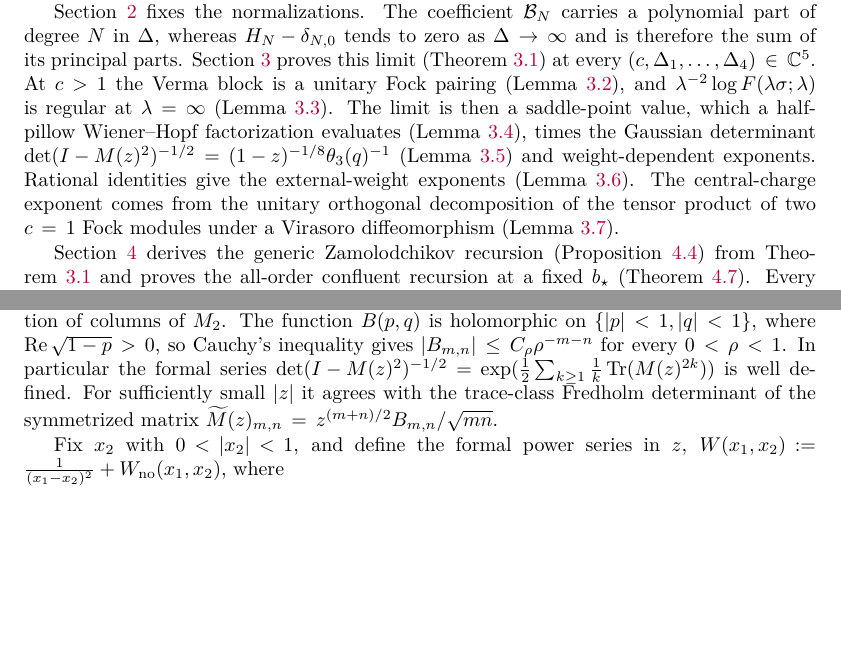
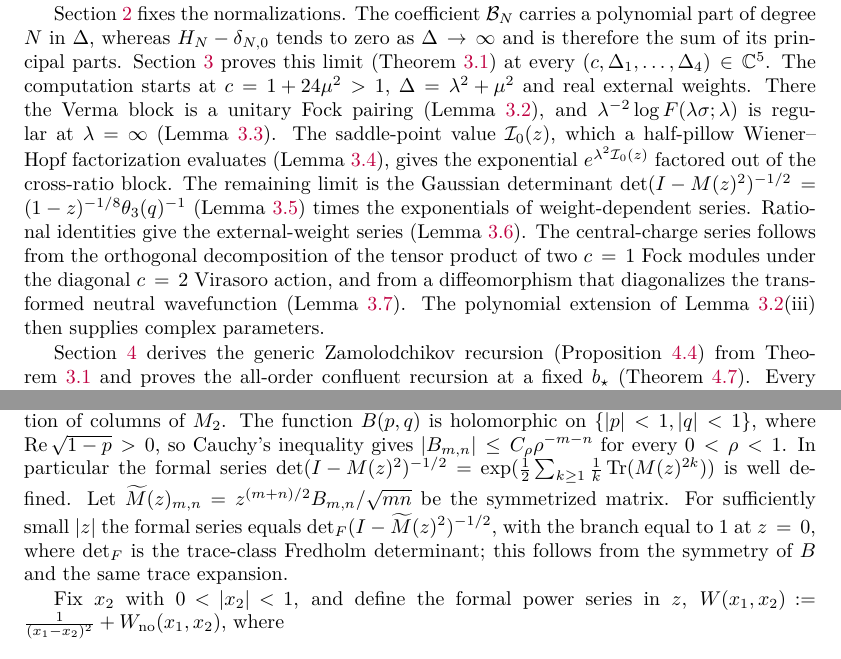
Before and after one commit to skypher/virasoro, a LaTeX paper (sphere/paper.tex): two parts of pages 2 and 11 of 26 before the commit and two parts of pages 2 and 11 of 27 after it, joined at a grey line, cut so that both start at the same text, the shorter picture padded with empty space. Compiled offline with pdfLaTeX.

Commit message:
sphere: yang2 round-4 precision fixes
Abstract and introduction: the central-charge exponent comes from the
orthogonal decomposition under the diagonal c=2 action plus a
diffeomorphism diagonalizing the neutral wavefunction; the introduction
separates the saddle exponential from the Gaussian limit and states the
starting parameters (c>1, Delta = lambda^2 + mu^2, real weights) and the
polynomial extension. Lemma 3.3 proof: scope of the dependence sentence.
Bergman-kernel proof: det_F(I - Mtilde^2)^{-1/2} with branch 1 at z=0.
Lemma 3.7 proof: joint injectivity of the family (D_k) on positive
W-levels. Theorem 3.1 proof: the prefactor named before passing to H.
Top-layer proof: pole order at most k below l_{k+1}, so the O(x) prefactor
term drops. Sharp-H proof: the v-independent factor is 1+O(q). Scope and
Code availability qualified as yang2 asked.

Co-Authored-By: Claude Opus 5.5 <noreply@anthropic.com>

```diff
--- a/sphere/paper.tex
+++ b/sphere/paper.tex
@@ -226,18 +228,23 @@ Section~\ref{sec:setup} fixes the normalizations.  The coefficient
 whereas \(H_N-\delta_{N,0}\) tends to zero as \(\Delta\to\infty\) and is
 therefore the sum of its principal parts.  Section~\ref{sec:asymp} proves this
 limit (Theorem~\ref{thm:large-delta}) at every
-\((c,\Delta_1,\dots,\Delta_4)\in\mathbb C^5\).  At \(c>1\) the Verma block is a
-unitary Fock pairing (Lemma~\ref{lem:fock-verma}), and
+\((c,\Delta_1,\dots,\Delta_4)\in\mathbb C^5\).  The computation starts at
+\(c=1+24\mu^2>1\), \(\Delta=\lambda^2+\mu^2\) and real external weights.  There
+the Verma block is a unitary Fock pairing (Lemma~\ref{lem:fock-verma}), and
 \(\lambda^{-2}\log F(\lambda\sigma;\lambda)\) is regular at
-\(\lambda=\infty\) (Lemma~\ref{lem:lambda-expansion}).  The limit is then a
-saddle-point value, which a half-pillow Wiener--Hopf factorization evaluates
-(Lemma~\ref{lem:saddle}), times the Gaussian determinant
-\(\det(I-M(z)^2)^{-1/2}=(1-z)^{-1/8}\theta_3(q)^{-1}\)
-(Lemma~\ref{lem:bergman-det}) and weight-dependent exponents.  Rational
-identities give the external-weight exponents (Lemma~\ref{lem:ext-exponents}).
-The central-charge exponent comes from the unitary orthogonal decomposition of
-the tensor product of two \(c=1\) Fock modules under a Virasoro diffeomorphism
-(Lemma~\ref{lem:central-charge}).
+\(\lambda=\infty\) (Lemma~\ref{lem:lambda-expansion}).  The saddle-point value
+\(\mathcal I_0(z)\), which a half-pillow Wiener--Hopf factorization evaluates
+(Lemma~\ref{lem:saddle}), gives the exponential \(e^{\lambda^2\mathcal I_0(z)}\)
+factored out of the cross-ratio block.  The remaining limit is the Gaussian
+determinant \(\det(I-M(z)^2)^{-1/2}=(1-z)^{-1/8}\theta_3(q)^{-1}\)
+(Lemma~\ref{lem:bergman-det}) times the exponentials of weight-dependent
+series.  Rational identities give the external-weight series
+(Lemma~\ref{lem:ext-exponents}).  The central-charge series follows from the
+orthogonal decomposition of the tensor product of two \(c=1\) Fock modules
+under the diagonal \(c=2\) Virasoro action, and from a diffeomorphism that
+diagonalizes the transformed neutral wavefunction
+(Lemma~\ref{lem:central-charge}).  The polynomial extension of
+Lemma~\ref{lem:fock-verma}(iii) then supplies complex parameters.
 
 Section~\ref{sec:confluence} derives the generic Zamolodchikov recursion
 (Proposition~\ref{prop:generic-recursion}) from Theorem~\ref{thm:large-delta}
@@ -860,9 +868,11 @@ being a finite linear combination of columns of \(M_2\).  The function
 \(|B_{m,n}|\leq C_\rho\rho^{-m-n}\) for every \(0<\rho<1\).  In particular the
 formal series
 \(\det(I-M(z)^2)^{-1/2}=\exp(\frac12\sum_{k\geq1}\frac1k\Tr(M(z)^{2k}))\) is
-well defined.  For sufficiently small \(|z|\) it agrees with the trace-class
-Fredholm determinant of the symmetrized matrix
-\(\widetilde M(z)_{m,n}=z^{(m+n)/2}B_{m,n}/\sqrt{mn}\).
+well defined.  Let \(\widetilde M(z)_{m,n}=z^{(m+n)/2}B_{m,n}/\sqrt{mn}\) be the
+symmetrized matrix.  For sufficiently small \(|z|\) the formal series equals
+\(\det_F(I-\widetilde M(z)^2)^{-1/2}\), with the branch equal to \(1\) at
+\(z=0\), where \(\det_F\) is the trace-class Fredholm determinant; this follows
+from the symmetry of \(B\) and the same trace expansion.
 
 Fix \(x_2\) with \(0<|x_2|<1\), and define the formal power series in \(z\),
 \(W(x_1,x_2):=\frac{1}{(x_1-x_2)^2}+W_{\mathrm{no}}(x_1,x_2)\), where
```
Also changed, not shown: sphere/paper.pdf, sphere/paper.tex (59 more changed lines).
